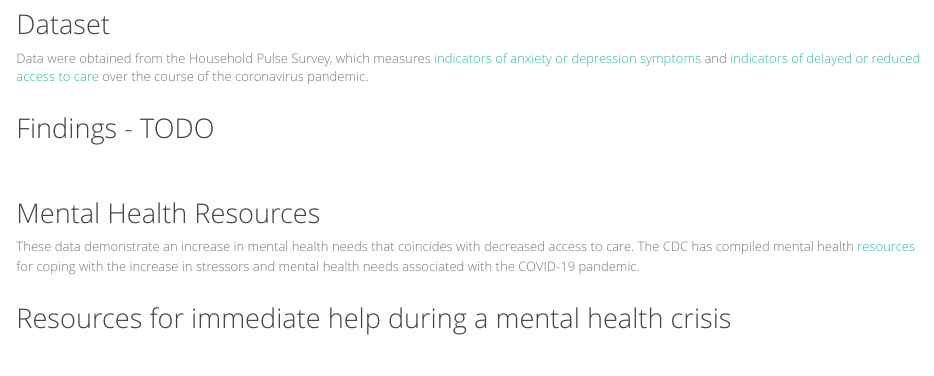
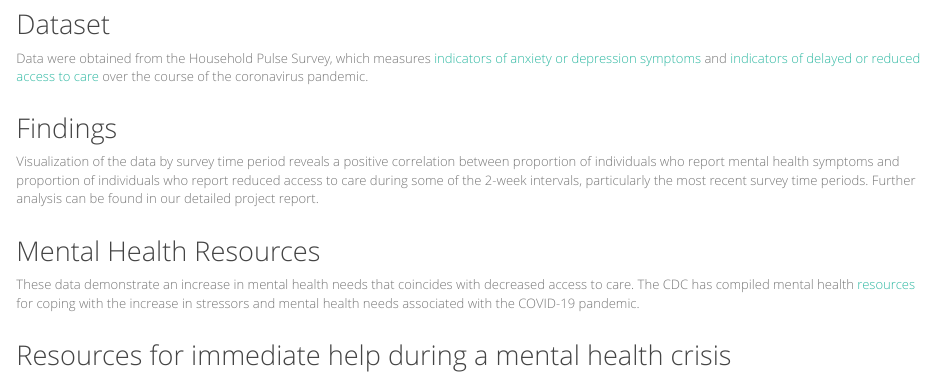
Before and after one commit to vihardesu/covid19_mental_health, an R Markdown document (index.Rmd): the page in a window 1100 px wide, from 1150 px down. The pictures show the output file index.html that the author committed with the source, opened offline; library style sheets and scripts come from the installed R packages.

Commit message:
updated findings

```diff
--- a/index.Rmd
+++ b/index.Rmd
@@ -19,7 +19,9 @@ The COVID-19 pandemic has drastically affected access to care across the United
 Data were obtained from the Household Pulse Survey,  which measures [indicators of anxiety or depression symptoms](https://healthdata.gov/dataset/indicators-anxiety-or-depression-based-reported-frequency-symptoms-during-last-7-days) and [indicators of delayed or reduced access to care](https://healthdata.gov/dataset/indicators-reduced-access-care-due-coronavirus-pandemic-during-last-4-weeks) over the course of the coronavirus pandemic.
 <br></br>
 
-## Findings - TODO
+## Findings
+
+Visualization of the data by survey time period reveals a positive correlation between proportion of individuals who report mental health symptoms and proportion of individuals who report reduced access to care during some of the 2-week intervals, particularly the most recent survey time periods. Further analysis can be found in our detailed project report.
 <br></br>
 
 ## Mental Health Resources
```
Also changed, not shown: index.html, report_files/figure-html/unnamed-chunk-2-1.png (deleted).
